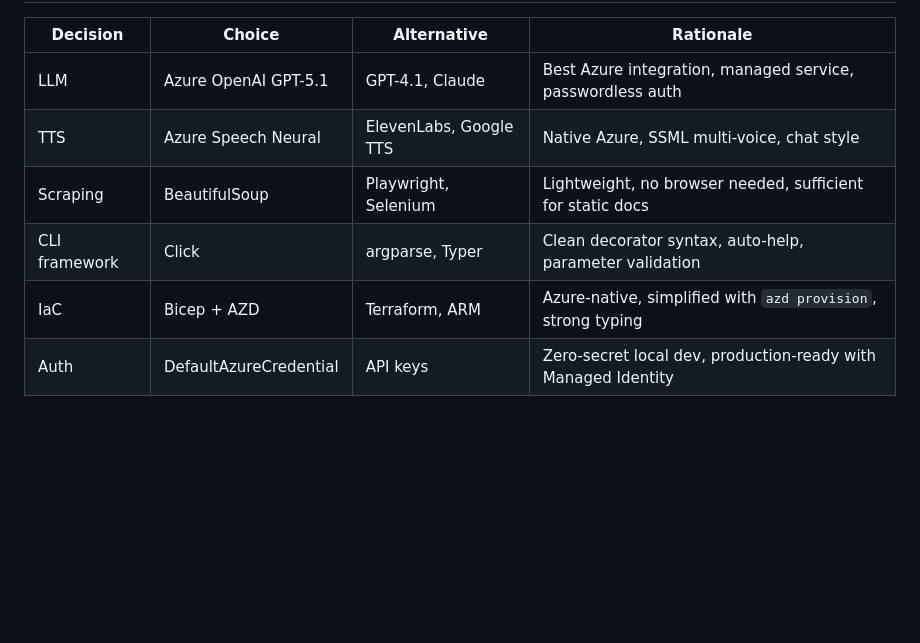
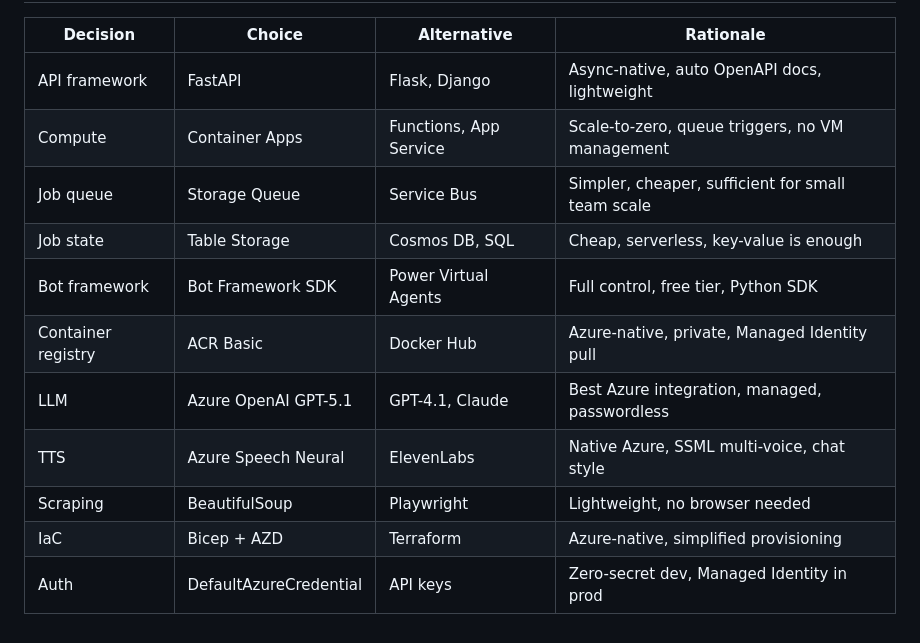
Before and after one commit to rjayapra/DocTalk, a Markdown page: ARCHITECTURE.md, the part around one of its changes. Rendered like a GitHub page; blank space fills up the shorter version.

```diff
--- a/ARCHITECTURE.md
+++ b/ARCHITECTURE.md
@@ -446,9 +461,14 @@ Where `uniqueHash6 = take(uniqueString(subscription().id, environmentName, locat
 
 | Decision | Choice | Alternative | Rationale |
 |----------|--------|-------------|-----------|
-| LLM | Azure OpenAI GPT-5.1 | GPT-4.1, Claude | Best Azure integration, managed service, passwordless auth |
-| TTS | Azure Speech Neural | ElevenLabs, Google TTS | Native Azure, SSML multi-voice, chat style |
-| Scraping | BeautifulSoup | Playwright, Selenium | Lightweight, no browser needed, sufficient for static docs |
-| CLI framework | Click | argparse, Typer | Clean decorator syntax, auto-help, parameter validation |
-| IaC | Bicep + AZD | Terraform, ARM | Azure-native, simplified with `azd provision`, strong typing |
-| Auth | DefaultAzureCredential | API keys | Zero-secret local dev, production-ready with Managed Identity |
+| API framework | FastAPI | Flask, Django | Async-native, auto OpenAPI docs, lightweight |
+| Compute | Container Apps | Functions, App Service | Scale-to-zero, queue triggers, no VM management |
+| Job queue | Storage Queue | Service Bus | Simpler, cheaper, sufficient for small team scale |
+| Job state | Table Storage | Cosmos DB, SQL | Cheap, serverless, key-value is enough |
+| Bot framework | Bot Framework SDK | Power Virtual Agents | Full control, free tier, Python SDK |
+| Container registry | ACR Basic | Docker Hub | Azure-native, private, Managed Identity pull |
+| LLM | Azure OpenAI GPT-5.1 | GPT-4.1, Claude | Best Azure integration, managed, passwordless |
+| TTS | Azure Speech Neural | ElevenLabs | Native Azure, SSML multi-voice, chat style |
+| Scraping | BeautifulSoup | Playwright | Lightweight, no browser needed |
+| IaC | Bicep + AZD | Terraform | Azure-native, simplified provisioning |
+| Auth | DefaultAzureCredential | API keys | Zero-secret dev, Managed Identity in prod |
```
Also changed, not shown: other parts of ARCHITECTURE.md (+42 -27 lines), ROADMAP.md (+48 -29 lines).
